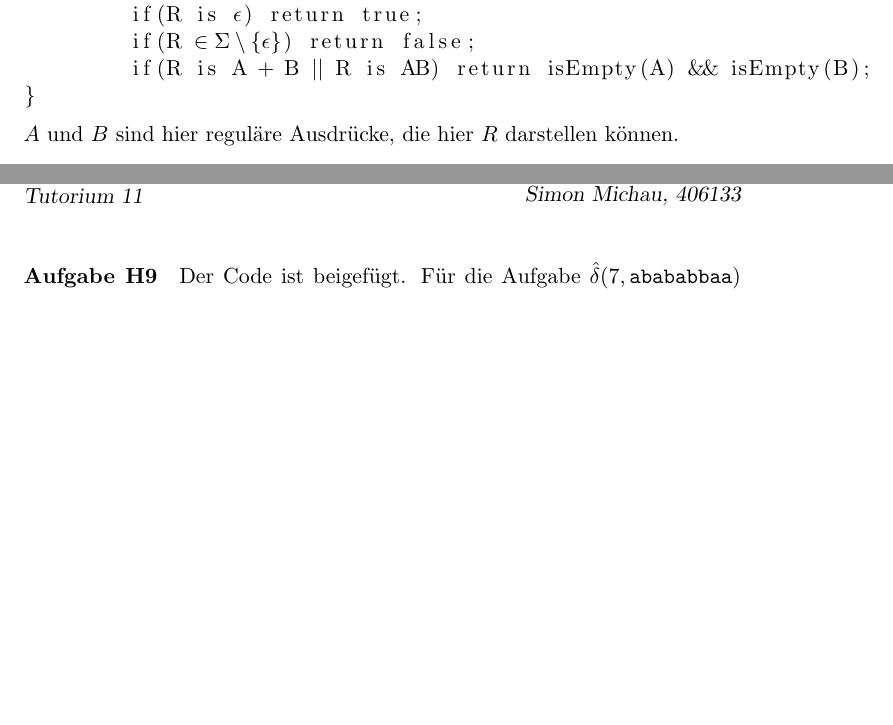
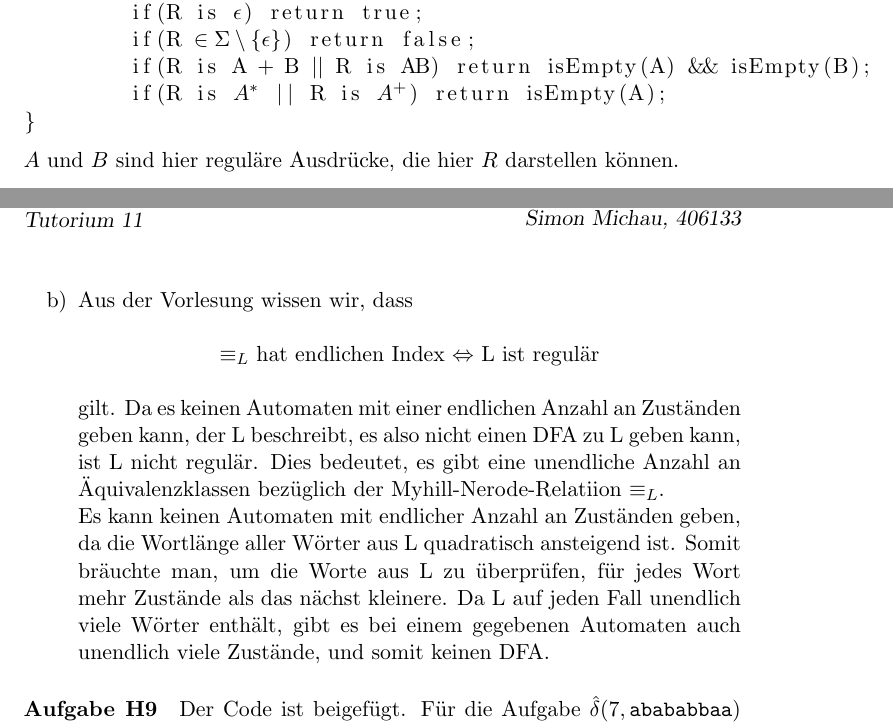
Before and after one commit to CodingTil/2020---Formale-Systeme-Automaten-Prozesse---Aufgaben, a LaTeX document (Übungsblatt 3/Übungsblatt.tex): two parts of pages 1 and 2 of 2, joined at a grey line, cut so that both start at the same text, the shorter picture padded with empty space. Compiled offline with pdfLaTeX.

Commit message:
Adding H8 2)

```diff
--- a/Übungsblatt 3/Übungsblatt.tex
+++ b/Übungsblatt 3/Übungsblatt.tex
@@ -34,6 +34,7 @@ bool isEmpty(RA R) {
 	if(R is `$\epsilon$') return true;
 	if(R `$\in \Sigma \setminus \{\epsilon\}$') return false;
 	if(R is A + B `$\mid\mid$' R is AB) return isEmpty(A) && isEmpty(B);
+	if(R is `$A^{*}$' || R is `$A^{+}$') return isEmpty(A);
 }
 \end{lstlisting}
 $A$ und $B$ sind hier reguläre Ausdrücke, die hier $R$ darstellen können.
@@ -45,7 +46,11 @@ $A$ und $B$ sind hier reguläre Ausdrücke, die hier $R$ darstellen können.
 Das leere Wort ist in $[a]_{\equiv _{L}}$ beinhaltet sowie alle Wörter, die kein $c$ enthalten. $[c]_{\equiv _{L}}$ beinhaltet alle Wörter, die mind. ein $c$ enthalten, an egal welcher Stelle. Die Vereinigung der drei Äquivalenzklassen stellt also $\Sigma^{*}$ dar.
 \\Damit sind diese Äquivalenzklassen die einzigen bzgl. der Myhill-Nerode Relation.
 
-\item
+\item	Aus der Vorlesung wissen wir, dass
+\begin{center}
+$\equiv _{L}$ hat endlichen Index $\Leftrightarrow$ L ist regulär
+\end{center}gilt. Da es keinen Automaten mit einer endlichen Anzahl an Zuständen geben kann, der L beschreibt, es also nicht einen DFA zu L geben kann, ist L nicht regulär. Dies bedeutet, es gibt eine unendliche Anzahl an Äquivalenzklassen bezüglich der Myhill-Nerode-Relatiion $\equiv _{L}$.\\
+Es kann keinen Automaten mit endlicher Anzahl an Zuständen geben, da die Wortlänge aller Wörter aus L quadratisch ansteigend ist. Somit bräuchte man, um die Worte aus L zu überprüfen, für jedes Wort mehr Zustände als das nächst kleinere. Da L auf jeden Fall unendlich viele Wörter enthält, gibt es bei einem gegebenen Automaten auch unendlich viele Zustände, und somit keinen DFA.
 \end{enumerate}
 
 \paragraph{Aufgabe H9}
```
Also changed, not shown: Übungsblatt 3/Übungsblatt.pdf, 2 other files.
